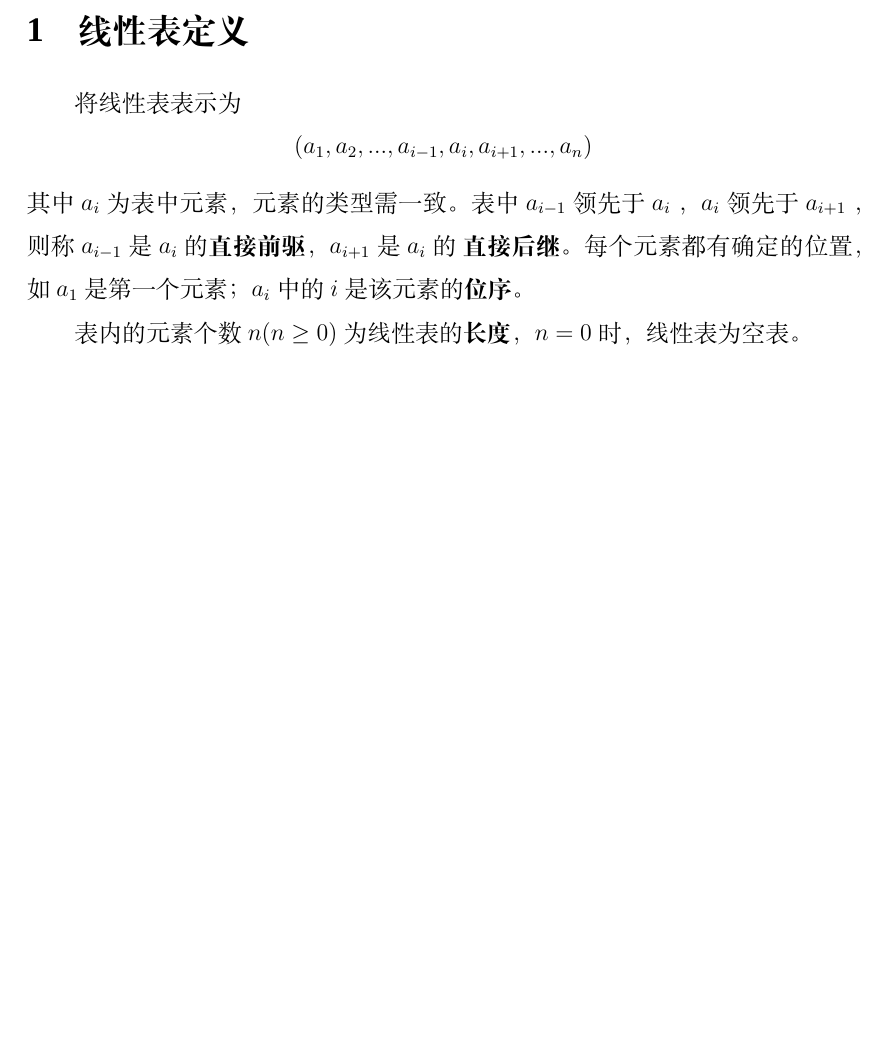
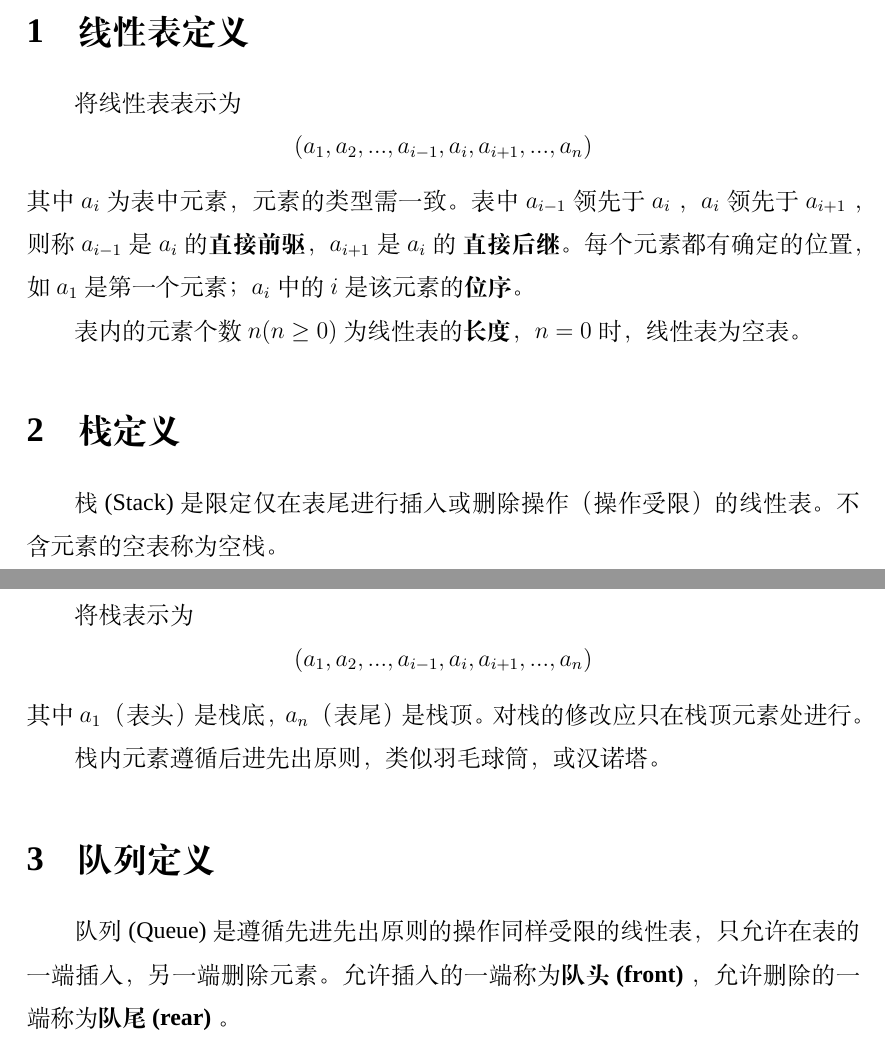
Before and after one commit to forkercat/DS_Course_Notes, a LaTeX document (doc/definitions.tex): part of the page before the commit and two parts of pages 1 and 2 of 2 after it, the two joined at a grey line, cut so that both start at the same text, the shorter picture padded with empty space. Compiled offline with XeLaTeX; a missing font is replaced by an installed copy or a similar font.

Commit message:
add definitions

```diff
--- a/doc/definitions.tex
+++ b/doc/definitions.tex
@@ -40,10 +40,25 @@
 \section{线性表定义}
 
 将线性表表示为 $$(a_1, a_2, ..., a_{i-1}, a_i, a_{i+1}, ..., a_n)$$
-其中$a_i$ 为表中元素，元素的类型需一致。表中 $a_{i-1}$ 领先于 $a_i$ ，$a_i$ 领先于
+其中 $a_i$ 为表中元素，元素的类型需一致。表中 $a_{i-1}$ 领先于 $a_i$ ，$a_i$ 领先于
 $a_{i+1}$ ，则称 $a_{i-1}$ 是 $a_i$ 的\textbf{直接前驱}，$a_{i+1}$ 是 $a_i$ 的
 \textbf{直接后继}。每个元素都有确定的位置，如 $a_1$ 是第一个元素；
 $a_i$ 中的 $i$ 是该元素的\textbf{位序}。
 
 表内的元素个数 $n(n\geq0)$ 为线性表的\textbf{长度}，$n=0$ 时，线性表为空表。
+
+\section{栈定义}
+
+栈 (Stack) 是限定仅在表尾进行插入或删除操作（操作受限）的线性表。
+不含元素的空表称为空栈。
+
+将栈表示为 $$(a_1, a_2, ..., a_{i-1}, a_i, a_{i+1}, ..., a_n)$$
+其中 $a_1$ （表头）是栈底，$a_n$ （表尾）是栈顶。对栈的修改应只在栈顶元素处进行。
+
+栈内元素遵循后进先出原则，类似羽毛球筒，或汉诺塔。
+
+\section{队列定义}
+
+队列 (Queue) 是遵循先进先出原则的操作同样受限的线性表，只允许在表的一端插入，另一端删除元素。允许插入的一端称为\textbf{队头 (front)} ，允许删除的一端称为\textbf{队尾 (rear) }。
+
 \end{document}
```
Also changed, not shown: doc/definitions.pdf, 1 other file.
